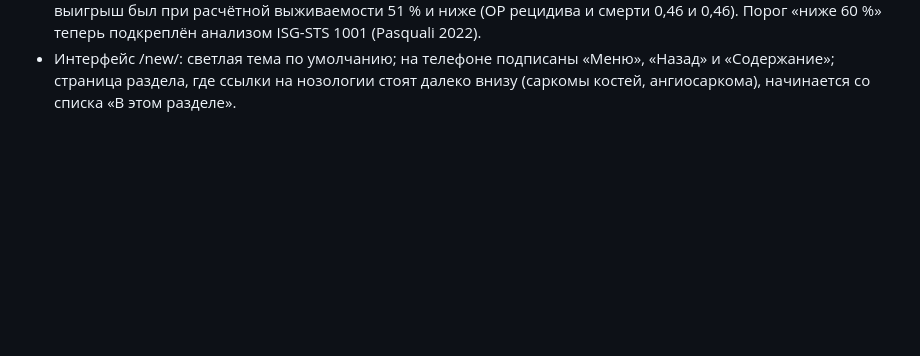
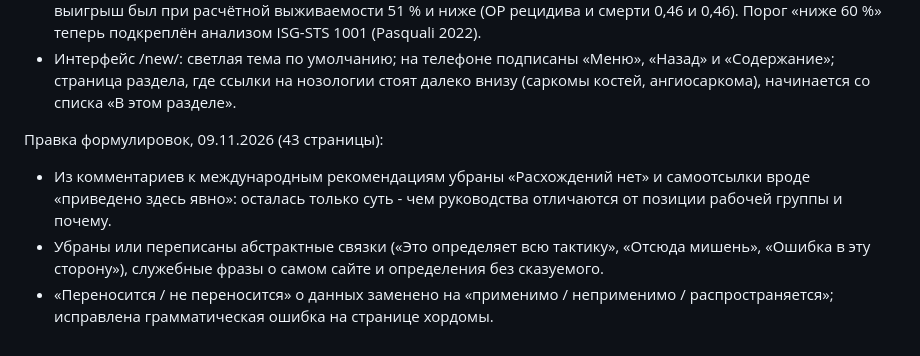
Before and after one commit to mabatum/eesg-guidelines, a Markdown page: research/edition-2026-11-2.md, the part around the change. GitHub-like rendering; blank space fills up the shorter version.

Commit message:
Note the phrasing pass of 09.11.2026
Co-Authored-By: Claude Opus 5.5 <noreply@anthropic.com>
Claude-Session: https://claude.ai/code/session_01UEbqv75iMr7wbHy5vRmjQ1

```diff
--- a/research/edition-2026-11-2.md
+++ b/research/edition-2026-11-2.md
@@ -100,3 +100,13 @@
 - Интерфейс /new/: светлая тема по умолчанию; на телефоне подписаны «Меню», «Назад» и
   «Содержание»; страница раздела, где ссылки на нозологии стоят далеко внизу (саркомы костей,
   ангиосаркома), начинается со списка «В этом разделе».
+
+Правка формулировок, 09.11.2026 (43 страницы):
+
+- Из комментариев к международным рекомендациям убраны «Расхождений нет» и самоотсылки вроде
+  «приведено здесь явно»: осталась только суть - чем руководства отличаются от позиции рабочей
+  группы и почему.
+- Убраны или переписаны абстрактные связки («Это определяет всю тактику», «Отсюда мишень»,
+  «Ошибка в эту сторону»), служебные фразы о самом сайте и определения без сказуемого.
+- «Переносится / не переносится» о данных заменено на «применимо / неприменимо /
+  распространяется»; исправлена грамматическая ошибка на странице хордомы.
```
